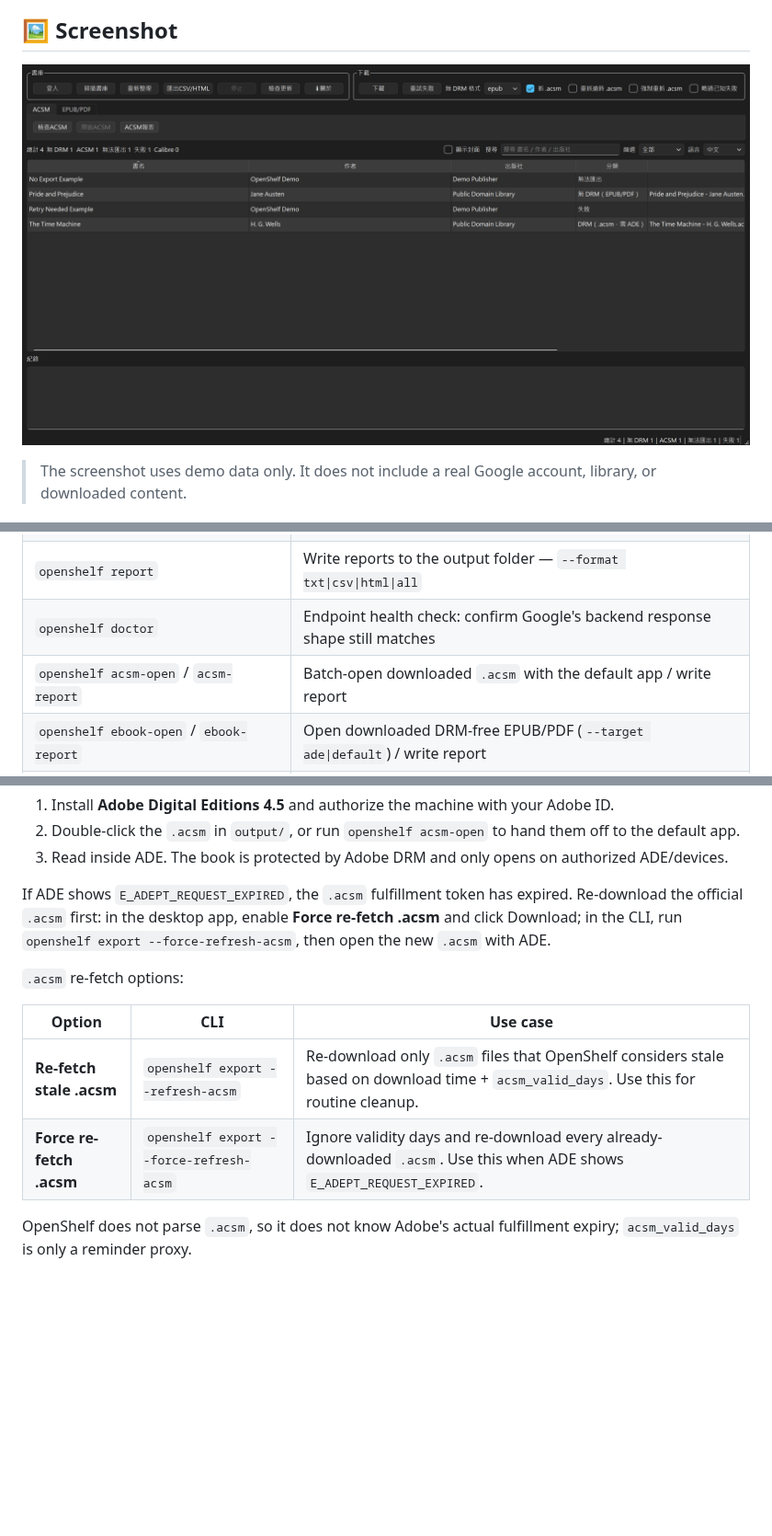
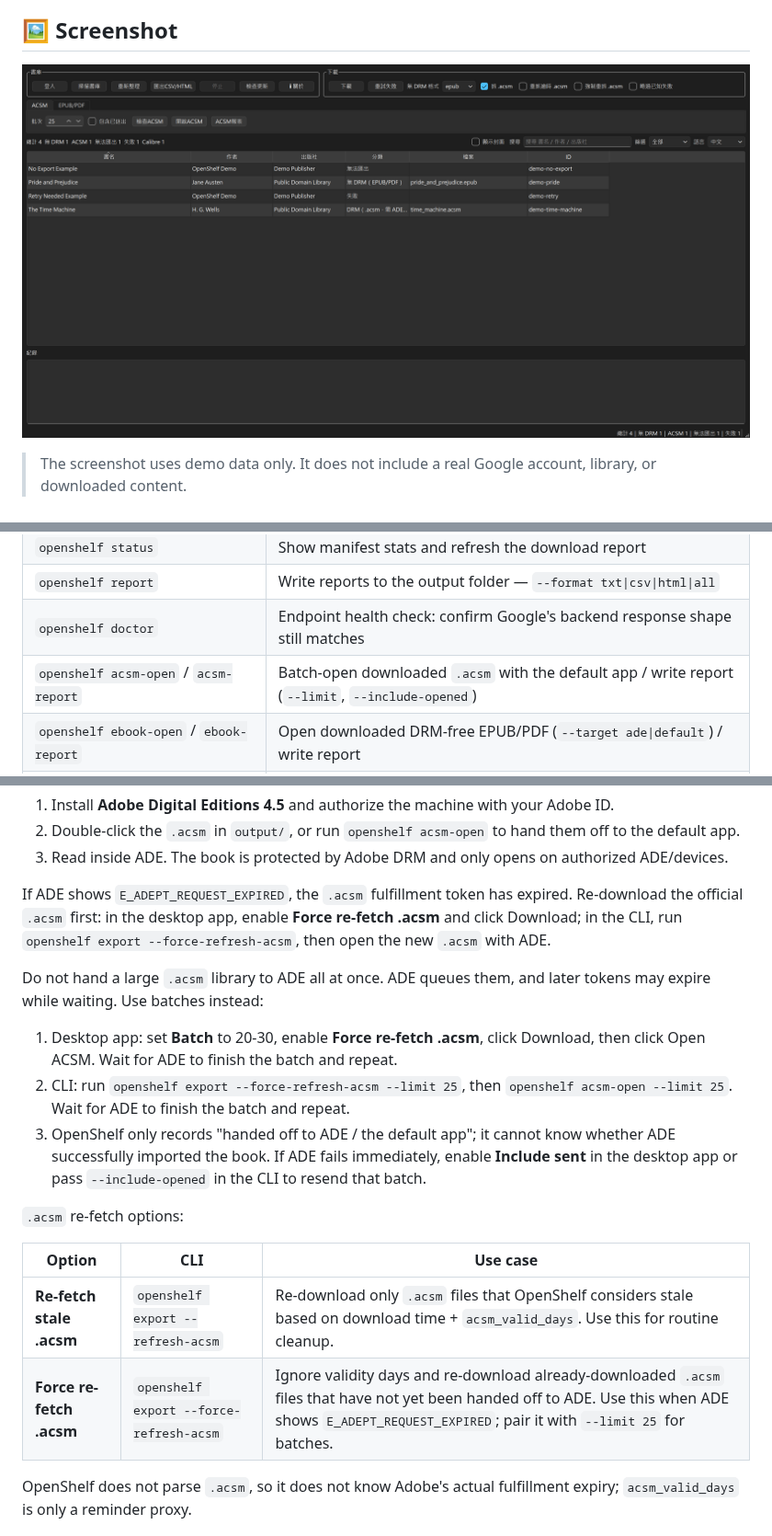
Before and after one commit to SanHsien/openshelf, a Markdown page: README.en.md, 3 parts joined by grey strips. Shown at 92% size. Rendered like a GitHub page; pictures changed too: docs/screenshots/main-window.png; blank space fills up the shorter version.

```diff
--- a/README.en.md
+++ b/README.en.md
@@ -89,7 +89,7 @@ openshelf status    # 4) see the stats
 | `openshelf status` | Show manifest stats and refresh the download report |
 | `openshelf report` | Write reports to the output folder — `--format txt\|csv\|html\|all` |
 | `openshelf doctor` | Endpoint health check: confirm Google's backend response shape still matches |
-| `openshelf acsm-open` / `acsm-report` | Batch-open downloaded `.acsm` with the default app / write report |
+| `openshelf acsm-open` / `acsm-report` | Batch-open downloaded `.acsm` with the default app / write report (`--limit`, `--include-opened`) |
 | `openshelf ebook-open` / `ebook-report` | Open downloaded DRM-free EPUB/PDF (`--target ade\|default`) / write report |
 | `openshelf calibre-import` / `calibre-report` | Import DRM-free EPUB/PDF into Calibre / write report |
 | `openshelf ui` | Open the desktop GUI (needs `pip install -e '.[gui]'`) |
@@ -108,12 +108,18 @@ A DRM book downloads as an `.acsm`, **not the book itself**. To read it (done on
 
 If ADE shows `E_ADEPT_REQUEST_EXPIRED`, the `.acsm` fulfillment token has expired. Re-download the official `.acsm` first: in the desktop app, enable **Force re-fetch .acsm** and click Download; in the CLI, run `openshelf export --force-refresh-acsm`, then open the new `.acsm` with ADE.
 
+Do not hand a large `.acsm` library to ADE all at once. ADE queues them, and later tokens may expire while waiting. Use batches instead:
+
+1. Desktop app: set **Batch** to 20-30, enable **Force re-fetch .acsm**, click Download, then click Open ACSM. Wait for ADE to finish the batch and repeat.
+2. CLI: run `openshelf export --force-refresh-acsm --limit 25`, then `openshelf acsm-open --limit 25`. Wait for ADE to finish the batch and repeat.
+3. OpenShelf only records "handed off to ADE / the default app"; it cannot know whether ADE successfully imported the book. If ADE fails immediately, enable **Include sent** in the desktop app or pass `--include-opened` in the CLI to resend that batch.
+
 `.acsm` re-fetch options:
 
 | Option | CLI | Use case |
 |---|---|---|
 | **Re-fetch stale .acsm** | `openshelf export --refresh-acsm` | Re-download only `.acsm` files that OpenShelf considers stale based on download time + `acsm_valid_days`. Use this for routine cleanup. |
-| **Force re-fetch .acsm** | `openshelf export --force-refresh-acsm` | Ignore validity days and re-download every already-downloaded `.acsm`. Use this when ADE shows `E_ADEPT_REQUEST_EXPIRED`. |
+| **Force re-fetch .acsm** | `openshelf export --force-refresh-acsm` | Ignore validity days and re-download already-downloaded `.acsm` files that have not yet been handed off to ADE. Use this when ADE shows `E_ADEPT_REQUEST_EXPIRED`; pair it with `--limit 25` for batches. |
 
 OpenShelf does not parse `.acsm`, so it does not know Adobe's actual fulfillment expiry; `acsm_valid_days` is only a reminder proxy.
 
```
Also changed, not shown: other parts of README.en.md (+1 -1 lines), README.md (+22 -6 lines), docs/screenshot-workflow.md (added, +26 -0 lines), 11 other files.
